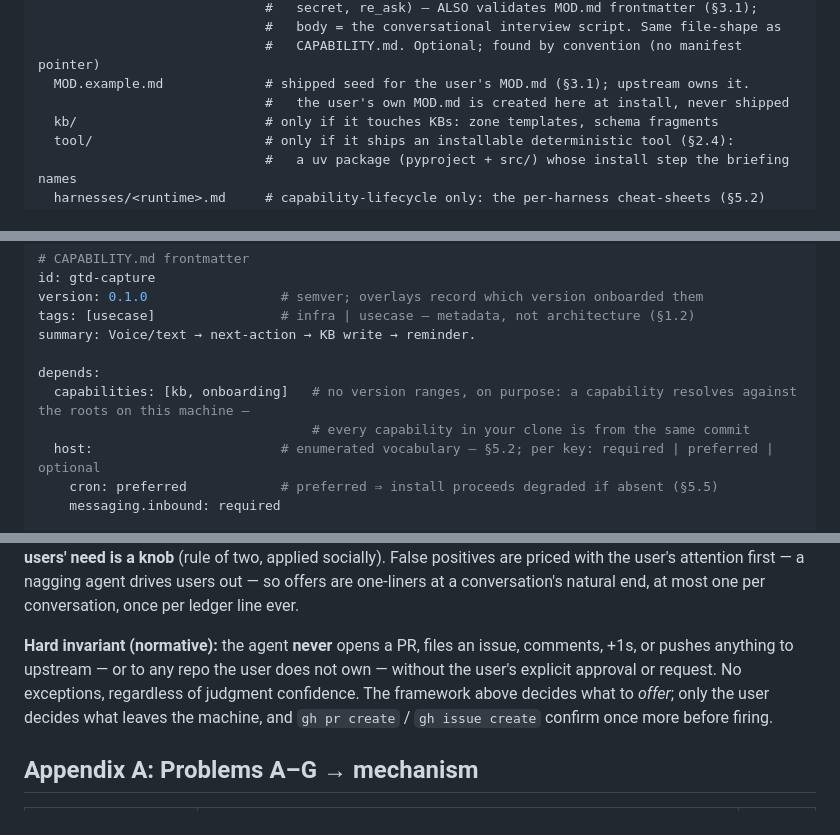
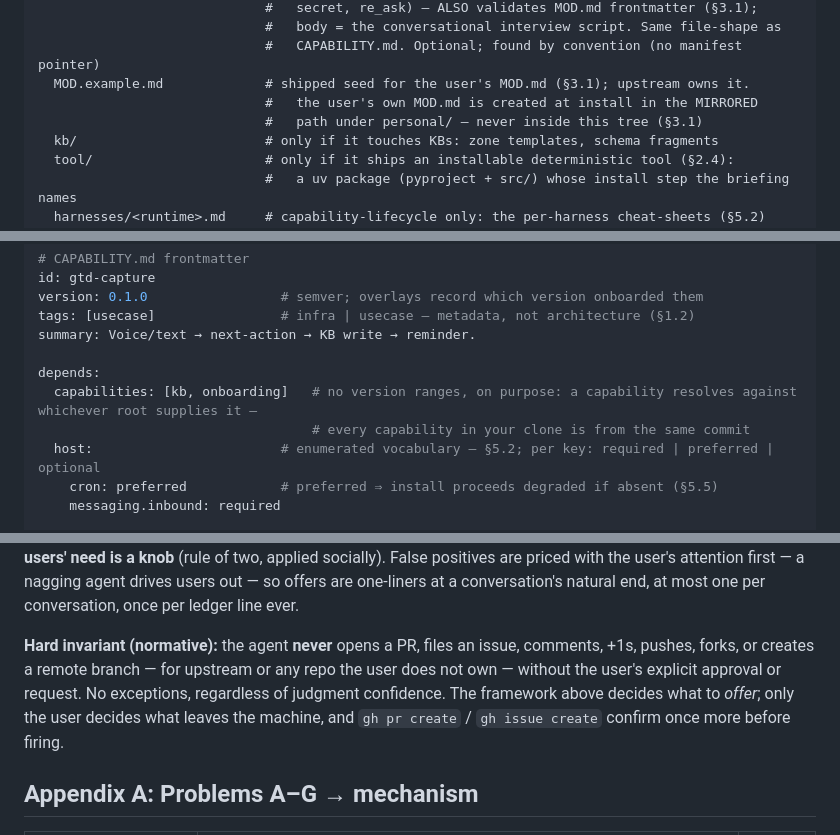
Before and after one commit to AlmogBaku/aos, a Markdown page: ARCHITECTURE.md, 3 parts joined by grey strips. Drawn GitHub-style.

Commit message:
spec: review round 3 — §2.1 MOD path, fork in the invariant, risk ordering
- §2.1: the user's MOD.md is created at the MIRRORED path under personal/,
  never inside the shipped capability tree (the last place the household
  sweep had left the old co-located claim)
- §2.2: the no-version-ranges rationale no longer leans on "one repo = one
  revision", which stopped being true when personal/ became a source root
- §9 hard invariant enumerates fork and remote-branch creation, matching
  the artifacts' wording
- Appendix B: risk #9 ordered after #8

Co-Authored-By: Claude Fable 5 <noreply@anthropic.com>

```diff
--- a/ARCHITECTURE.md
+++ b/ARCHITECTURE.md
@@ -120,7 +120,8 @@ capabilities/<id>/
                              #   body = the conversational interview script. Same file-shape as
                              #   CAPABILITY.md. Optional; found by convention (no manifest pointer)
   MOD.example.md             # shipped seed for the user's MOD.md (§3.1); upstream owns it.
-                             #   the user's own MOD.md is created here at install, never shipped
+                             #   the user's own MOD.md is created at install in the MIRRORED
+                             #   path under personal/ — never inside this tree (§3.1)
   kb/                        # only if it touches KBs: zone templates, schema fragments
   tool/                      # only if it ships an installable deterministic tool (§2.4):
                              #   a uv package (pyproject + src/) whose install step the briefing names
@@ -146,7 +147,7 @@ tags: [usecase]                # infra | usecase — metadata, not architecture
 summary: Voice/text → next-action → KB write → reminder.
 
 depends:
-  capabilities: [kb, onboarding]   # no version ranges, on purpose: a capability resolves against the roots on this machine —
+  capabilities: [kb, onboarding]   # no version ranges, on purpose: a capability resolves against whichever root supplies it —
                                    # every capability in your clone is from the same commit
   host:                        # enumerated vocabulary — §5.2; per key: required | preferred | optional
     cron: preferred            # preferred ⇒ install proceeds degraded if absent (§5.5)
@@ -619,7 +620,7 @@ The same capability evolves capabilities that already exist: feedback is classif
 
 **Promotion judgment (shared by the evolver's ledger exit, §3.3, and the builder's contribute offer).** Promotion is **signal-gated, never reflexive** — the default fate of every evolution is the user's MOD, silently. An offer fires only on: objectively broken; forced mechanism override (the render was edited *beyond* the `{{mod:}}` slots — lockfile drift flags *that* a render changed; establishing *beyond-slots* means comparing against a fresh render — never their value); or user-initiated. Contribution takes the **lightest sufficient rung**: +1 an existing signal issue → a new signal issue (the `promotion-signal` label is the maintainers' demand ledger) → knob/fix PR → capability PR; uncertain generality always goes issue-first, and the governing principle is **one user's need is a MOD line; two users' need is a knob** (rule of two, applied socially). False positives are priced with the user's attention first — a nagging agent drives users out — so offers are one-liners at a conversation's natural end, at most one per conversation, once per ledger line ever.
 
-**Hard invariant (normative):** the agent **never** opens a PR, files an issue, comments, +1s, or pushes anything to upstream — or to any repo the user does not own — without the user's explicit approval or request. No exceptions, regardless of judgment confidence. The framework above decides what to *offer*; only the user decides what leaves the machine, and `gh pr create` / `gh issue create` confirm once more before firing.
+**Hard invariant (normative):** the agent **never** opens a PR, files an issue, comments, +1s, pushes, forks, or creates a remote branch — for upstream or any repo the user does not own — without the user's explicit approval or request. No exceptions, regardless of judgment confidence. The framework above decides what to *offer*; only the user decides what leaves the machine, and `gh pr create` / `gh issue create` confirm once more before firing.
 
 ## Appendix A: Problems A–G → mechanism
 
```
Also changed, not shown: other parts of ARCHITECTURE.md (+1 -1 lines).
